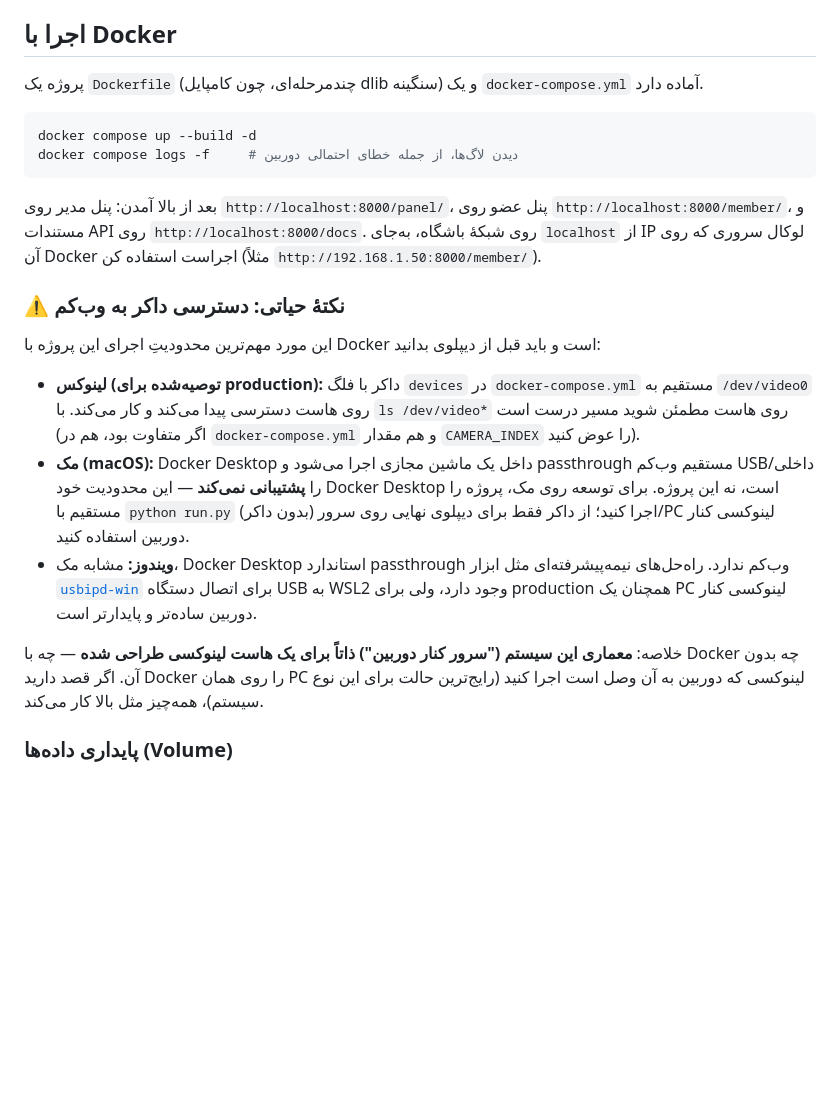
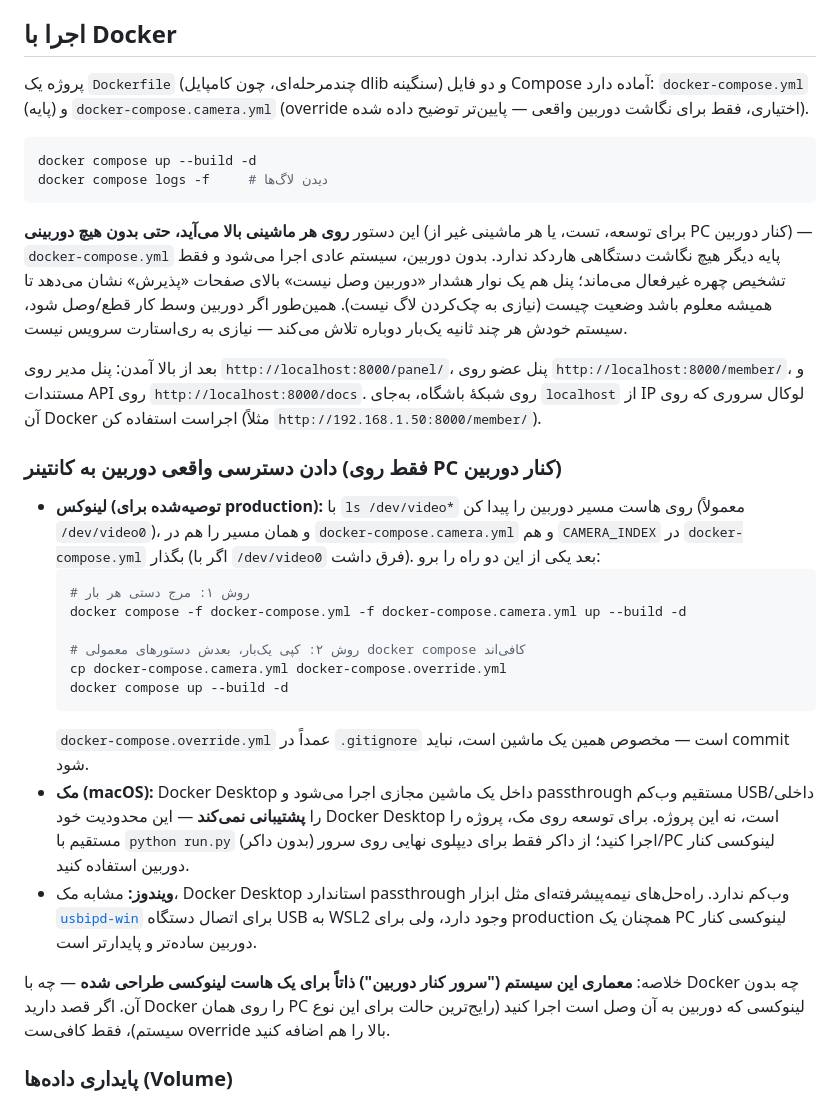
Before and after one commit to erfanibo/gym_face_checkin, a Markdown page: README.md, the part around the change. GitHub-like rendering; blank space fills up the shorter version.

Commit message:
Update README's Docker section for the camera-optional compose setup
Was still describing the old single-file docker-compose.yml with a
hardcoded /dev/video0 passthrough (removed in the previous commit). Now
documents: the base file runs anywhere with no camera, the camera_connected
retry/banner behavior, and the two ways to merge docker-compose.camera.yml
on the actual gym PC.

````diff
--- a/README.md
+++ b/README.md
@@ -204,24 +204,33 @@ python run.py
 
 ## اجرا با Docker
 
-پروژه یک `Dockerfile` (چندمرحله‌ای، چون کامپایل dlib سنگینه) و یک `docker-compose.yml` آماده دارد.
+پروژه یک `Dockerfile` (چندمرحله‌ای، چون کامپایل dlib سنگینه) و دو فایل Compose آماده دارد: `docker-compose.yml` (پایه) و `docker-compose.camera.yml` (override اختیاری، فقط برای نگاشت دوربین واقعی — پایین‌تر توضیح داده شده).
 
 ```bash
 docker compose up --build -d
-docker compose logs -f     # دیدن لاگ‌ها، از جمله خطای احتمالی دوربین
+docker compose logs -f     # دیدن لاگ‌ها
 ```
+
+این دستور **روی هر ماشینی بالا می‌آید، حتی بدون هیچ دوربینی** (برای توسعه، تست، یا هر ماشینی غیر از PC کنار دوربین) — `docker-compose.yml` پایه دیگر هیچ نگاشت دستگاهی هاردکد ندارد. بدون دوربین، سیستم عادی اجرا می‌شود و فقط تشخیص چهره غیرفعال می‌ماند؛ پنل هم یک نوار هشدار «دوربین وصل نیست» بالای صفحات «پذیرش» نشان می‌دهد تا همیشه معلوم باشد وضعیت چیست (نیازی به چک‌کردن لاگ نیست). همین‌طور اگر دوربین وسط کار قطع/وصل شود، سیستم خودش هر چند ثانیه یک‌بار دوباره تلاش می‌کند — نیازی به ری‌استارت سرویس نیست.
 
 بعد از بالا آمدن: پنل مدیر روی `http://localhost:8000/panel/`، پنل عضو روی `http://localhost:8000/member/`، و مستندات API روی `http://localhost:8000/docs`. روی شبکهٔ باشگاه، به‌جای `localhost` از IP لوکال سروری که روی آن Docker اجراست استفاده کن (مثلاً `http://192.168.1.50:8000/member/`).
 
-### ⚠️ نکتهٔ حیاتی: دسترسی داکر به وب‌کم
+### دادن دسترسی واقعی دوربین به کانتینر (فقط روی PC کنار دوربین)
 
-این مورد مهم‌ترین محدودیتِ اجرای این پروژه با Docker است و باید قبل از دیپلوی بدانید:
+- **لینوکس (توصیه‌شده برای production):** با `ls /dev/video*` روی هاست مسیر دوربین را پیدا کن (معمولاً `/dev/video0`)، و همان مسیر را هم در `docker-compose.camera.yml` و هم `CAMERA_INDEX` در `docker-compose.yml` بگذار (اگر با `/dev/video0` فرق داشت). بعد یکی از این دو راه را برو:
+  ```bash
+  # روش ۱: مرج دستی هر بار
+  docker compose -f docker-compose.yml -f docker-compose.camera.yml up --build -d
 
-- **لینوکس (توصیه‌شده برای production):** داکر با فلگ `devices` در `docker-compose.yml` مستقیم به `/dev/video0` روی هاست دسترسی پیدا می‌کند و کار می‌کند. با `ls /dev/video*` روی هاست مطمئن شوید مسیر درست است (اگر متفاوت بود، هم در `docker-compose.yml` و هم مقدار `CAMERA_INDEX` را عوض کنید).
+  # روش ۲: کپی یک‌بار، بعدش دستورهای معمولی docker compose کافی‌اند
+  cp docker-compose.camera.yml docker-compose.override.yml
+  docker compose up --build -d
+  ```
+  `docker-compose.override.yml` عمداً در `.gitignore` است — مخصوص همین یک ماشین است، نباید commit شود.
 - **مک (macOS):** Docker Desktop داخل یک ماشین مجازی اجرا می‌شود و passthrough مستقیم وب‌کم USB/داخلی را **پشتیبانی نمی‌کند** — این محدودیت خود Docker Desktop است، نه این پروژه. برای توسعه روی مک، پروژه را مستقیم با `python run.py` (بدون داکر) اجرا کنید؛ از داکر فقط برای دیپلوی نهایی روی سرور/PC لینوکسی کنار دوربین استفاده کنید.
 - **ویندوز:** مشابه مک، Docker Desktop استاندارد passthrough وب‌کم ندارد. راه‌حل‌های نیمه‌پیشرفته‌ای مثل ابزار [`usbipd-win`](https://github.com/dorssel/usbipd-win) برای اتصال دستگاه USB به WSL2 وجود دارد، ولی برای production همچنان یک PC لینوکسی کنار دوربین ساده‌تر و پایدارتر است.
 
-خلاصه: **معماری این سیستم ("سرور کنار دوربین") ذاتاً برای یک هاست لینوکسی طراحی شده** — چه با Docker چه بدون آن. اگر قصد دارید Docker را روی همان PC لینوکسی که دوربین به آن وصل است اجرا کنید (رایج‌ترین حالت برای این نوع سیستم)، همه‌چیز مثل بالا کار می‌کند.
+خلاصه: **معماری این سیستم ("سرور کنار دوربین") ذاتاً برای یک هاست لینوکسی طراحی شده** — چه با Docker چه بدون آن. اگر قصد دارید Docker را روی همان PC لینوکسی که دوربین به آن وصل است اجرا کنید (رایج‌ترین حالت برای این نوع سیستم)، فقط کافی‌ست override بالا را هم اضافه کنید.
 
 ### پایداری داده‌ها (Volume)
 
````
